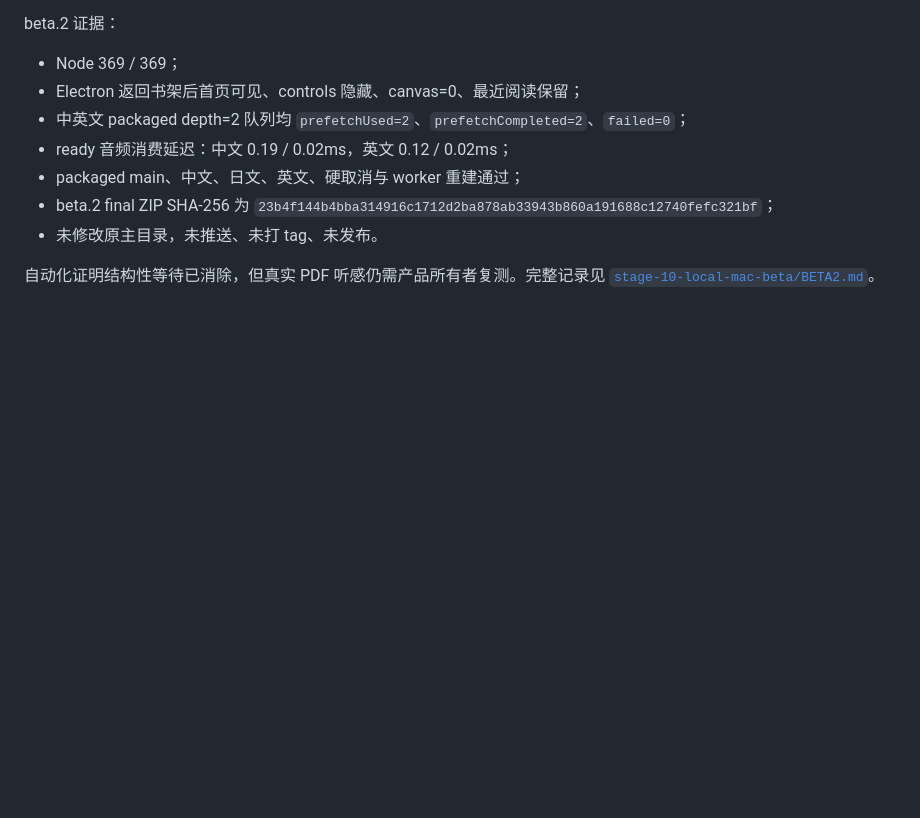
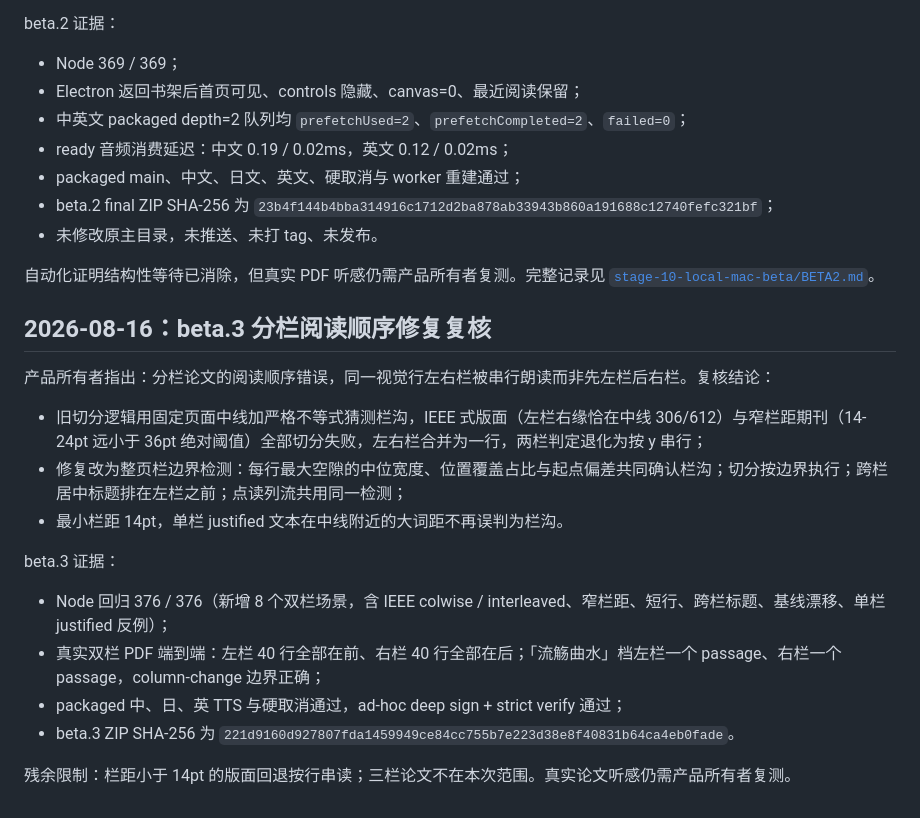
Before and after one commit to jinming4869/pdf-flow-reader, a Markdown page: docs/v5-hangji/REVIEW.md, the part around the change. Drawn GitHub-style; blank space fills up the shorter version.

Commit message:
docs(v5): review beta.3 column-order fix

```diff
--- a/docs/v5-hangji/REVIEW.md
+++ b/docs/v5-hangji/REVIEW.md
@@ -223,3 +223,20 @@ beta.2 证据：
 - 未修改原主目录，未推送、未打 tag、未发布。
 
 自动化证明结构性等待已消除，但真实 PDF 听感仍需产品所有者复测。完整记录见 [`stage-10-local-mac-beta/BETA2.md`](./stage-10-local-mac-beta/BETA2.md)。
+
+## 2026-08-16：beta.3 分栏阅读顺序修复复核
+
+产品所有者指出：分栏论文的阅读顺序错误，同一视觉行左右栏被串行朗读而非先左栏后右栏。复核结论：
+
+- 旧切分逻辑用固定页面中线加严格不等式猜测栏沟，IEEE 式版面（左栏右缘恰在中线 306/612）与窄栏距期刊（14-24pt 远小于 36pt 绝对阈值）全部切分失败，左右栏合并为一行，两栏判定退化为按 y 串行；
+- 修复改为整页栏边界检测：每行最大空隙的中位宽度、位置覆盖占比与起点偏差共同确认栏沟；切分按边界执行；跨栏居中标题排在左栏之前；点读列流共用同一检测；
+- 最小栏距 14pt，单栏 justified 文本在中线附近的大词距不再误判为栏沟。
+
+beta.3 证据：
+
+- Node 回归 376 / 376（新增 8 个双栏场景，含 IEEE colwise / interleaved、窄栏距、短行、跨栏标题、基线漂移、单栏 justified 反例）；
+- 真实双栏 PDF 端到端：左栏 40 行全部在前、右栏 40 行全部在后；「流觞曲水」档左栏一个 passage、右栏一个 passage，column-change 边界正确；
+- packaged 中、日、英 TTS 与硬取消通过，ad-hoc deep sign + strict verify 通过；
+- beta.3 ZIP SHA-256 为 `221d9160d927807fda1459949ce84cc755b7e223d38e8f40831b64ca4eb0fade`。
+
+残余限制：栏距小于 14pt 的版面回退按行串读；三栏论文不在本次范围。真实论文听感仍需产品所有者复测。
```
